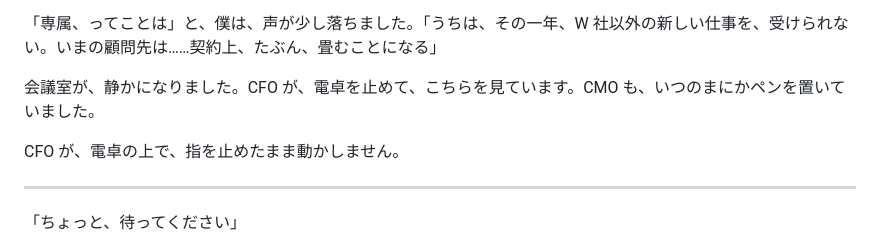
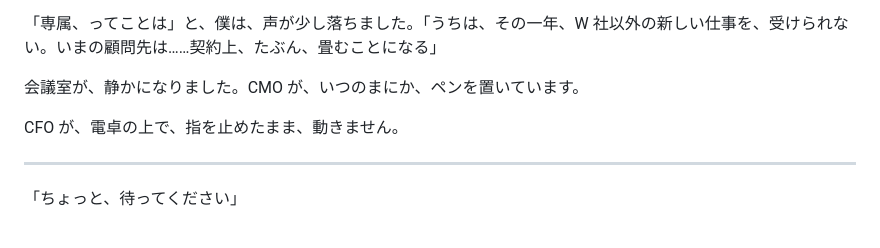
Before and after one commit to yukihamada/the-board-of-one-and-a-devil, a Markdown page: manuscript/draft_ch_devil_veto.md, the part around the change. GitHub-like rendering.

Commit message:
ドラフト新章: CFO描写の重複(電卓を止める×2)を解消
Co-Authored-By: Claude Opus 4.8 (1M context) <noreply@anthropic.com>

```diff
--- a/manuscript/draft_ch_devil_veto.md
+++ b/manuscript/draft_ch_devil_veto.md
@@ -104,9 +104,9 @@ CEO が、めずらしく早めに口を開きました。
 
 「専属、ってことは」と、僕は、声が少し落ちました。「うちは、その一年、W 社以外の新しい仕事を、受けられない。いまの顧問先は……契約上、たぶん、畳むことになる」
 
-会議室が、静かになりました。CFO が、電卓を止めて、こちらを見ています。CMO も、いつのまにかペンを置いていました。
+会議室が、静かになりました。CMO が、いつのまにか、ペンを置いています。
 
-CFO が、電卓の上で、指を止めたまま動かしません。
+CFO が、電卓の上で、指を止めたまま、動きません。
 
 ---
 
```
